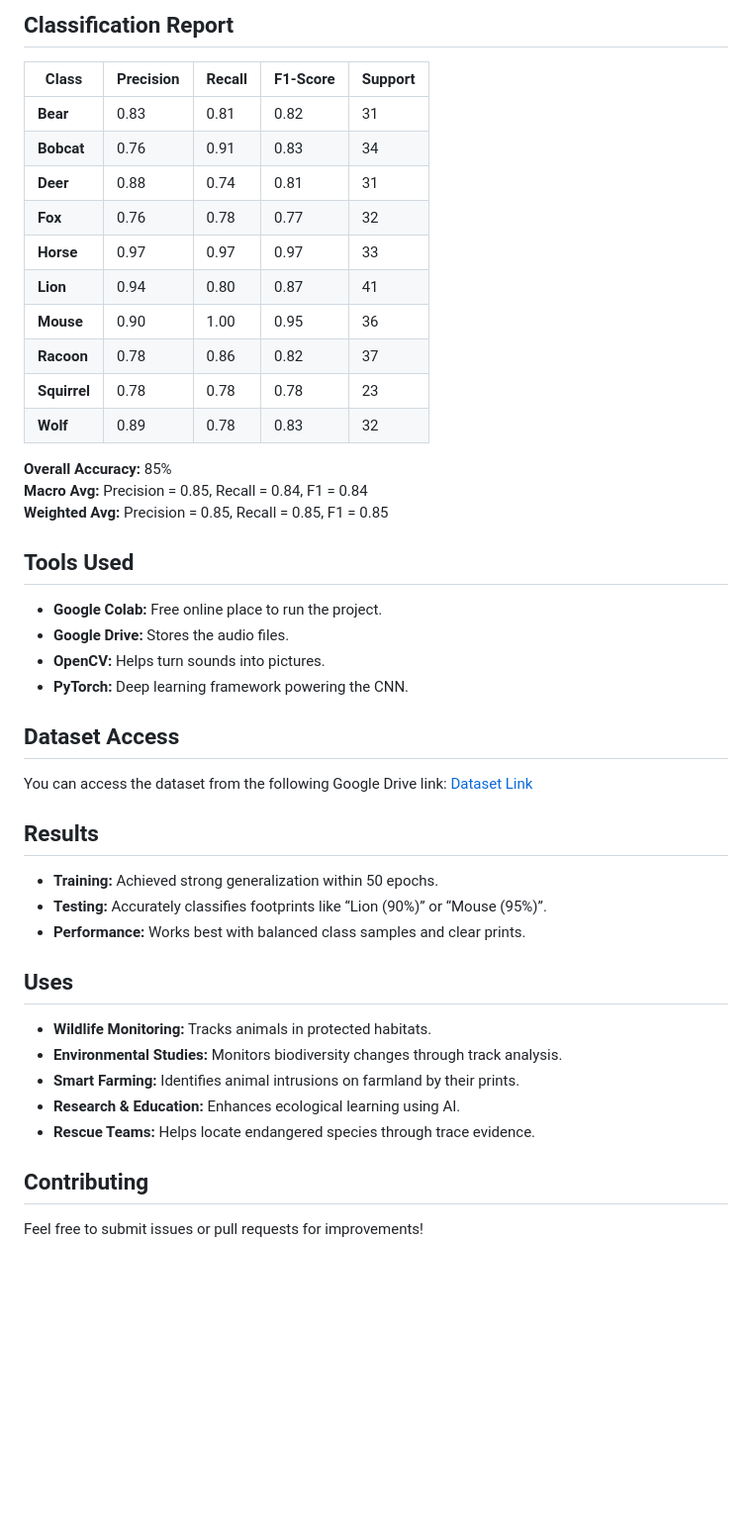
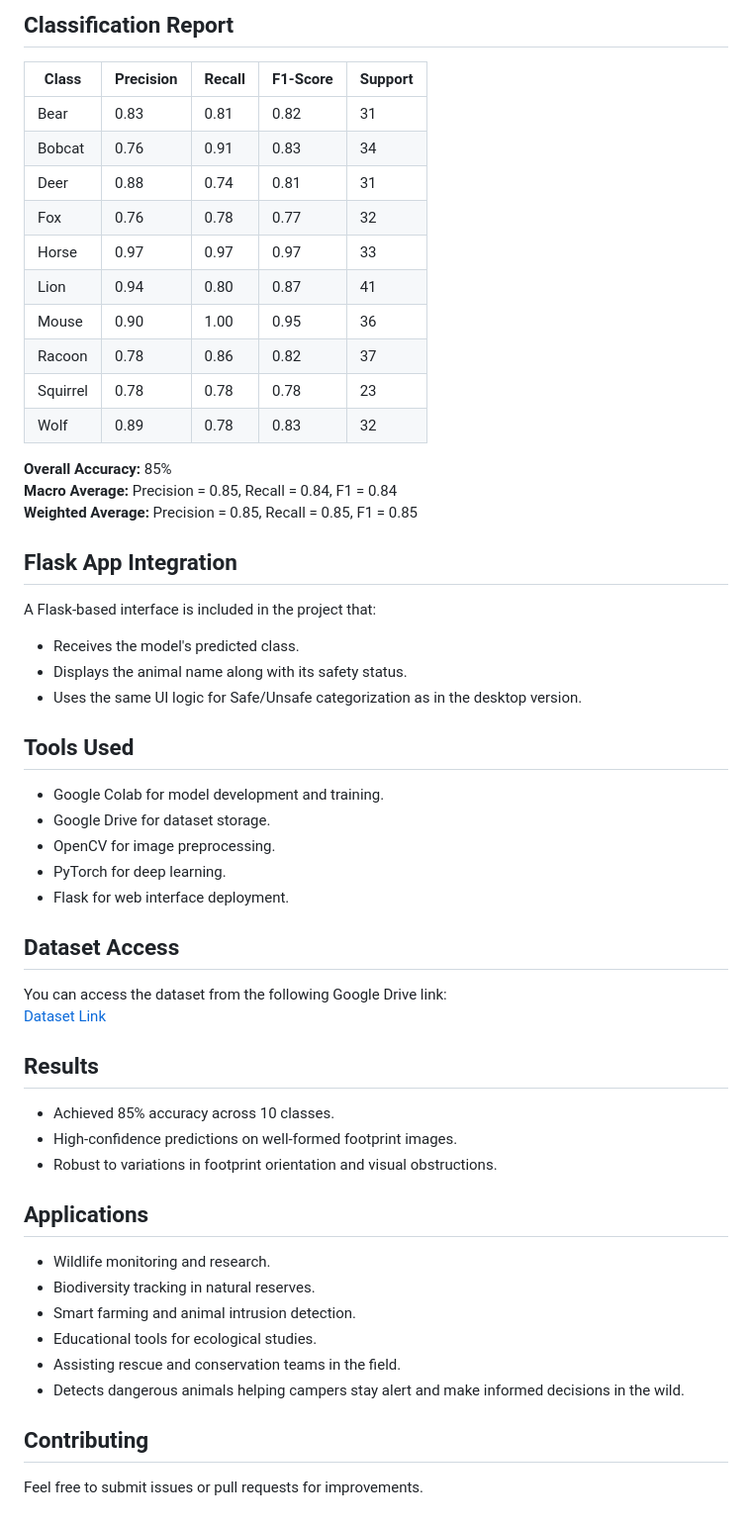
Before and after one commit to Anirudh-p1107/Wild-Paw, a Markdown page: README.md, the part around one of its changes. Shown at 99% size. Drawn GitHub-style; blank space fills up the shorter version.

```diff
--- a/README.md
+++ b/README.md
@@ -46,46 +60,53 @@
 </p>
 
-  ## Classification Report
+## Classification Report
 
 | Class      | Precision | Recall | F1-Score | Support |
 |------------|-----------|--------|----------|---------|
-| **Bear**     | 0.83      | 0.81   | 0.82     | 31      |
-| **Bobcat**   | 0.76      | 0.91   | 0.83     | 34      |
-| **Deer**     | 0.88      | 0.74   | 0.81     | 31      |
-| **Fox**      | 0.76      | 0.78   | 0.77     | 32      |
-| **Horse**    | 0.97      | 0.97   | 0.97     | 33      |
-| **Lion**     | 0.94      | 0.80   | 0.87     | 41      |
-| **Mouse**    | 0.90      | 1.00   | 0.95     | 36      |
-| **Racoon**   | 0.78      | 0.86   | 0.82     | 37      |
-| **Squirrel** | 0.78      | 0.78   | 0.78     | 23      |
-| **Wolf**     | 0.89      | 0.78   | 0.83     | 32      |
-
+| Bear       | 0.83      | 0.81   | 0.82     | 31      |
+| Bobcat     | 0.76      | 0.91   | 0.83     | 34      |
+| Deer       | 0.88      | 0.74   | 0.81     | 31      |
+| Fox        | 0.76      | 0.78   | 0.77     | 32      |
+| Horse      | 0.97      | 0.97   | 0.97     | 33      |
+| Lion       | 0.94      | 0.80   | 0.87     | 41      |
+| Mouse      | 0.90      | 1.00   | 0.95     | 36      |
+| Racoon     | 0.78      | 0.86   | 0.82     | 37      |
+| Squirrel   | 0.78      | 0.78   | 0.78     | 23      |
+| Wolf       | 0.89      | 0.78   | 0.83     | 32      |
 
 **Overall Accuracy:** 85%
-**Macro Avg:** Precision = 0.85, Recall = 0.84, F1 = 0.84
-**Weighted Avg:** Precision = 0.85, Recall = 0.85, F1 = 0.85
+**Macro Average:** Precision = 0.85, Recall = 0.84, F1 = 0.84
+**Weighted Average:** Precision = 0.85, Recall = 0.85, F1 = 0.85
 
- ## Tools Used
-- **Google Colab:** Free online place to run the project.
-- **Google Drive:** Stores the audio files.
-- **OpenCV:** Helps turn sounds into pictures.
-- **PyTorch:** Deep learning framework powering the CNN.
+## Flask App Integration
+A Flask-based interface is included in the project that:
+- Receives the model's predicted class.
+- Displays the animal name along with its safety status.
+- Uses the same UI logic for Safe/Unsafe categorization as in the desktop version.
 
- ## Dataset Access
+## Tools Used
+- Google Colab for model development and training.
+- Google Drive for dataset storage.
+- OpenCV for image preprocessing.
+- PyTorch for deep learning.
+- Flask for web interface deployment.
+
+## Dataset Access
 You can access the dataset from the following Google Drive link:
-[Dataset Link](https://drive.google.com/drive/folders/1W6hzpkutT4BEexB5zqV0EGFg9v99afKO?usp=drive_link)
+[Dataset Link](https://drive.google.com/drive/folders/1IRFHcBHRymxSG8y9d05uoPPB4NT8Ednj?usp=drive_link)
 
- ## Results
-- **Training:** Achieved strong generalization within 50 epochs.
-- **Testing:** Accurately classifies footprints like “Lion (90%)” or “Mouse (95%)”.
-- **Performance:** Works best with balanced class samples and clear prints.
+## Results
+- Achieved 85% accuracy across 10 classes.
+- High-confidence predictions on well-formed footprint images.
+- Robust to variations in footprint orientation and visual obstructions.
 
- ## Uses
-- **Wildlife Monitoring:** Tracks animals in protected habitats.
-- **Environmental Studies:** Monitors biodiversity changes through track analysis.
-- **Smart Farming:** Identifies animal intrusions on farmland by their prints.
-- **Research & Education:** Enhances ecological learning using AI.
-- **Rescue Teams:** Helps locate endangered species through trace evidence.
+## Applications
+- Wildlife monitoring and research.
+- Biodiversity tracking in natural reserves.
+- Smart farming and animal intrusion detection.
+- Educational tools for ecological studies.
+- Assisting rescue and conservation teams in the field.
+- Detects dangerous animals helping campers stay alert and make informed decisions in the wild.
 
- ## Contributing
-Feel free to submit issues or pull requests for improvements!
+## Contributing
+Feel free to submit issues or pull requests for improvements.
```
Also changed, not shown: other parts of README.md (+38 -24 lines).
